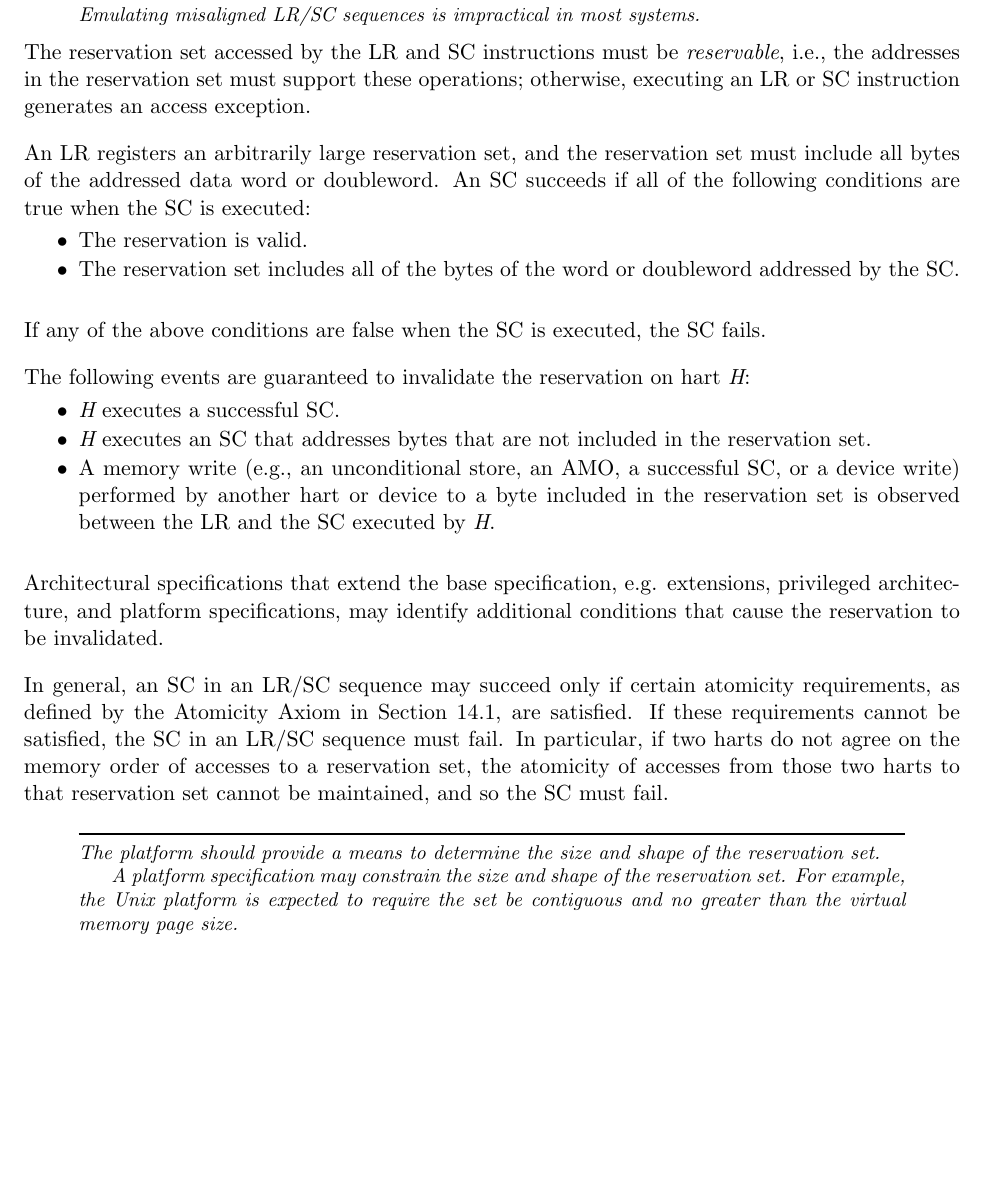
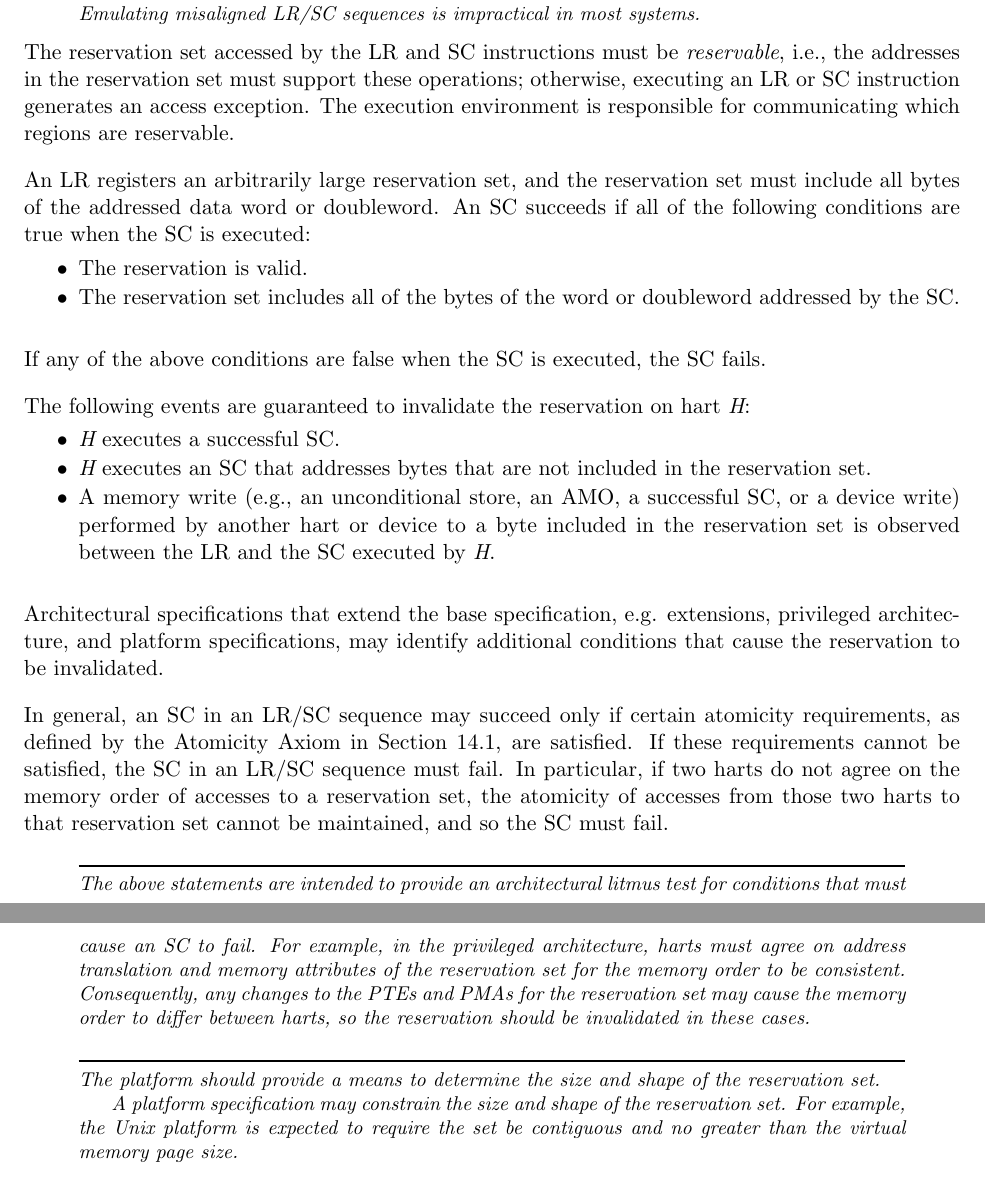
Before and after one commit to riscv/riscv-isa-manual, a LaTeX thesis (src/riscv-spec.tex, which reads src/a.tex): part of page 65 of 236 before the commit and two parts of pages 65 and 66 of 236 after it, the two joined at a grey line, cut so that both start at the same text, the shorter picture padded with empty space. Compiled offline with pdfLaTeX.

Commit message:
Add'l commentary and tweaks.

```diff
--- a/src/a.tex
+++ b/src/a.tex
@@ -162,7 +162,8 @@ Emulating misaligned LR/SC sequences is impractical in most systems.
 The reservation set accessed by the LR and SC instructions must be {\em
 reservable}, i.e., the addresses in the reservation set must support these
 operations; otherwise, executing an LR or SC instruction generates an access
-exception.
+exception.  The execution environment is responsible for communicating which
+regions are reservable.
 
 An LR registers an arbitrarily large reservation set, and the reservation set
 must include all bytes of the addressed data word or doubleword.  An SC
@@ -202,6 +203,16 @@ If these requirements cannot be satisfied, the SC in an LR/SC sequence must
 fail. In particular, if two harts do not agree on the memory order of accesses
 to a reservation set, the atomicity of accesses from those two harts to that
 reservation set cannot be maintained, and so the SC must fail.
+
+\begin{commentary}
+The above statements are intended to provide an architectural litmus test for
+conditions that must cause an SC to fail. For example, in the privileged
+architecture, harts must agree on address translation and memory attributes of
+the reservation set for the memory order to be consistent. Consequently, any
+changes to the PTEs and PMAs for the reservation set may cause the memory order
+to differ between harts, so the reservation should be invalidated in these
+cases.
+\end{commentary}
 
 \begin{commentary}
 The platform should provide a means to determine the size and shape of the
```
Also changed, not shown: src/a.tex (7 more changed lines).
